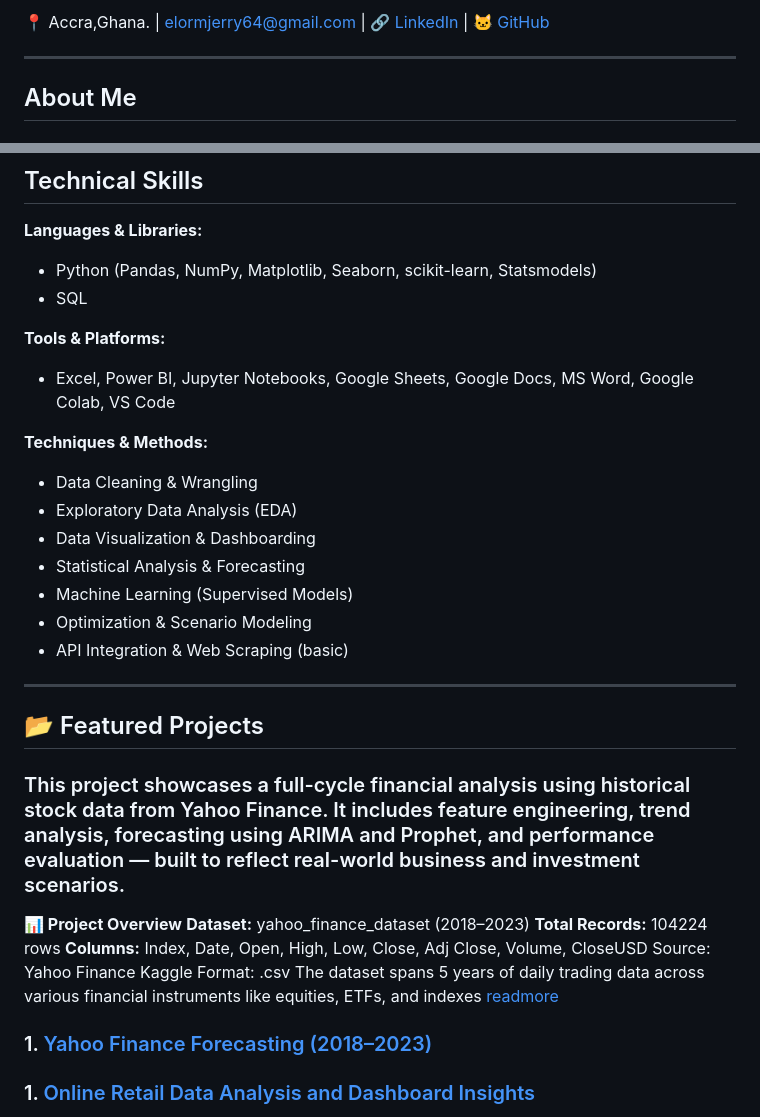
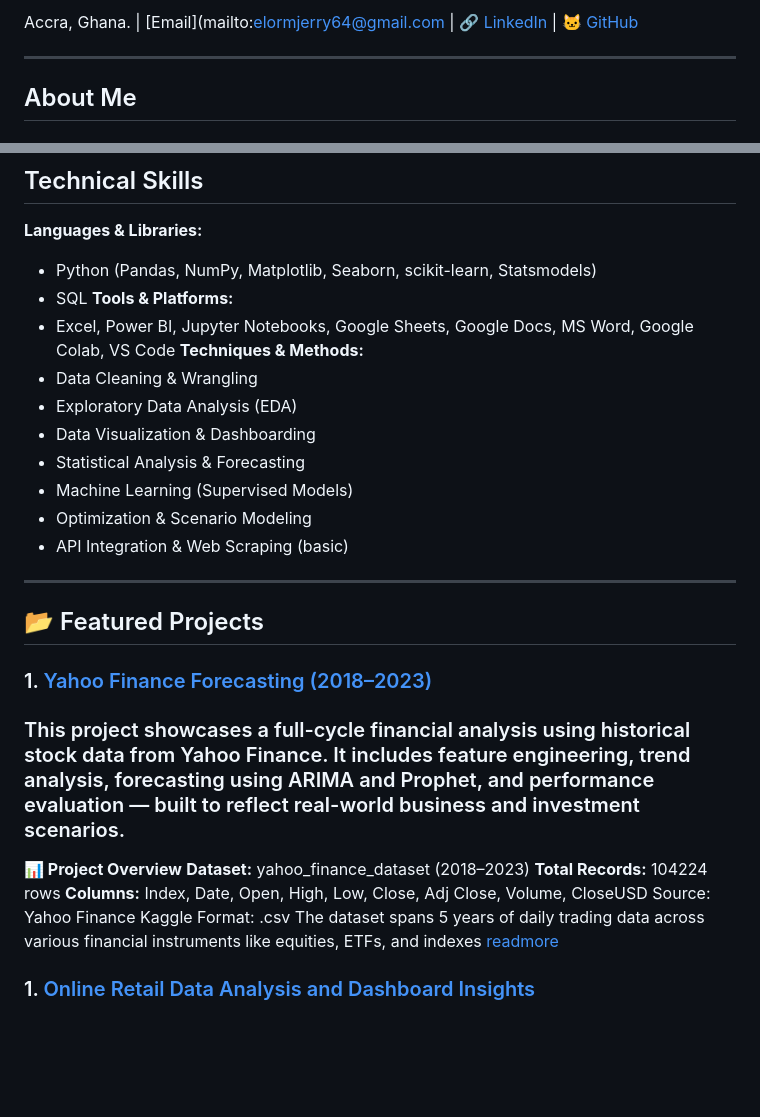
Before and after one commit to eL-Dapper-Jhunior/consult_jeremiah.github.io, a Markdown page: README.md, 2 parts joined by grey strips. Drawn GitHub-style; blank space fills up the shorter version.

```diff
--- a/README.md
+++ b/README.md
@@ -2,5 +2,5 @@
 
-📍 Accra,Ghana. | elormjerry64@gmail.com | 🔗 [LinkedIn](www.linkedin.com/in/jeremiah-elorm-aleawobu-b04439193) | 🐱 [GitHub](https://github.com/eL-Dapper_Jhunior)
+Accra, Ghana. | [Email](mailto:elormjerry64@gmail.com | 🔗 [LinkedIn](www.linkedin.com/in/jeremiah-elorm-aleawobu-b04439193) | 🐱 [GitHub](https://github.com/eL-Dapper_Jhunior)
 
 ---
 
@@ -12,10 +12,8 @@ As a passionate and results-driven Data Analyst, I have built a diverse portfoli
 **Languages & Libraries:**
 - Python (Pandas, NumPy, Matplotlib, Seaborn, scikit-learn, Statsmodels)
 - SQL
-
 **Tools & Platforms:**
 - Excel, Power BI, Jupyter Notebooks, Google Sheets, Google Docs, MS Word, Google Colab, VS Code
-
 **Techniques & Methods:**
 - Data Cleaning & Wrangling
 - Exploratory Data Analysis (EDA)
@@ -24,9 +22,11 @@ As a passionate and results-driven Data Analyst, I have built a diverse portfoli
 - Machine Learning (Supervised Models)
 - Optimization & Scenario Modeling
 - API Integration & Web Scraping (basic)
+
 ---
 
 ## 📂 Featured Projects
+### 1. [Yahoo Finance Forecasting (2018–2023)](https://github.com/eL-Dapper-Jhunior/my_DA_Journey/tree/main/Yahoo_Finance)
 ### This project showcases a full-cycle financial analysis using historical stock data from Yahoo Finance. It includes feature engineering, trend analysis, forecasting using ARIMA and Prophet, and performance evaluation — built to reflect real-world business and investment scenarios.
 
 **📊 Project Overview**
@@ -37,7 +37,6 @@ Source: Yahoo Finance Kaggle
 Format: .csv
 The dataset spans 5 years of daily trading data across various financial instruments like equities, ETFs, and indexes [readmore](https://github.com/eL-Dapper-Jhunior/my_DA_Journey/blob/main/Yahoo_Finance/README.md)
 
-### 1. [Yahoo Finance Forecasting (2018–2023)](https://github.com/eL-Dapper-Jhunior/my_DA_Journey/tree/main/Yahoo_Finance)
 
 ### 1. [Online Retail Data Analysis and Dashboard Insights](https://github.com/eL-Dapper-Jhunior/my_DA_Journey/tree/main/OnlineRetail)
 **Tools:** VS Code, Python, PowerBI
```
Also changed, not shown: other parts of README.md (+1 -1 lines).
